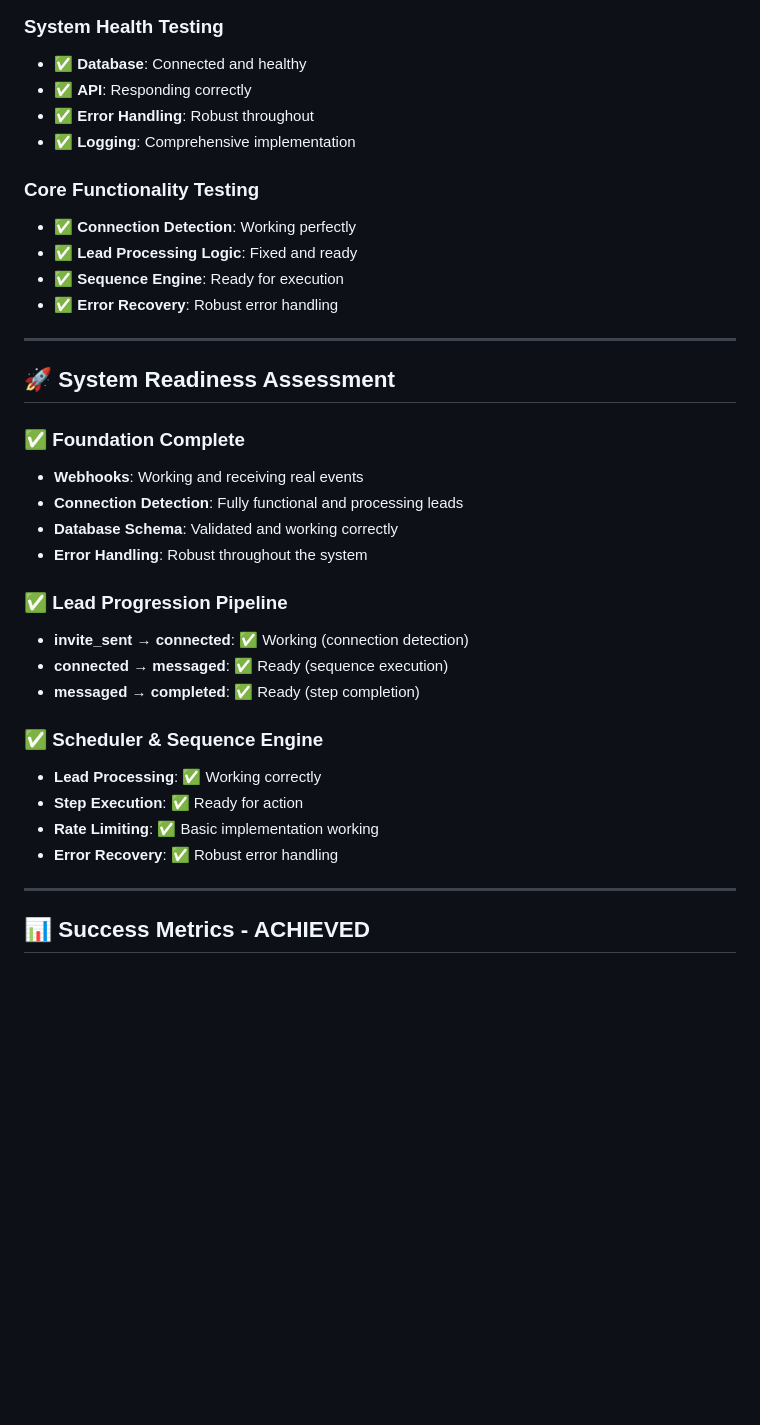
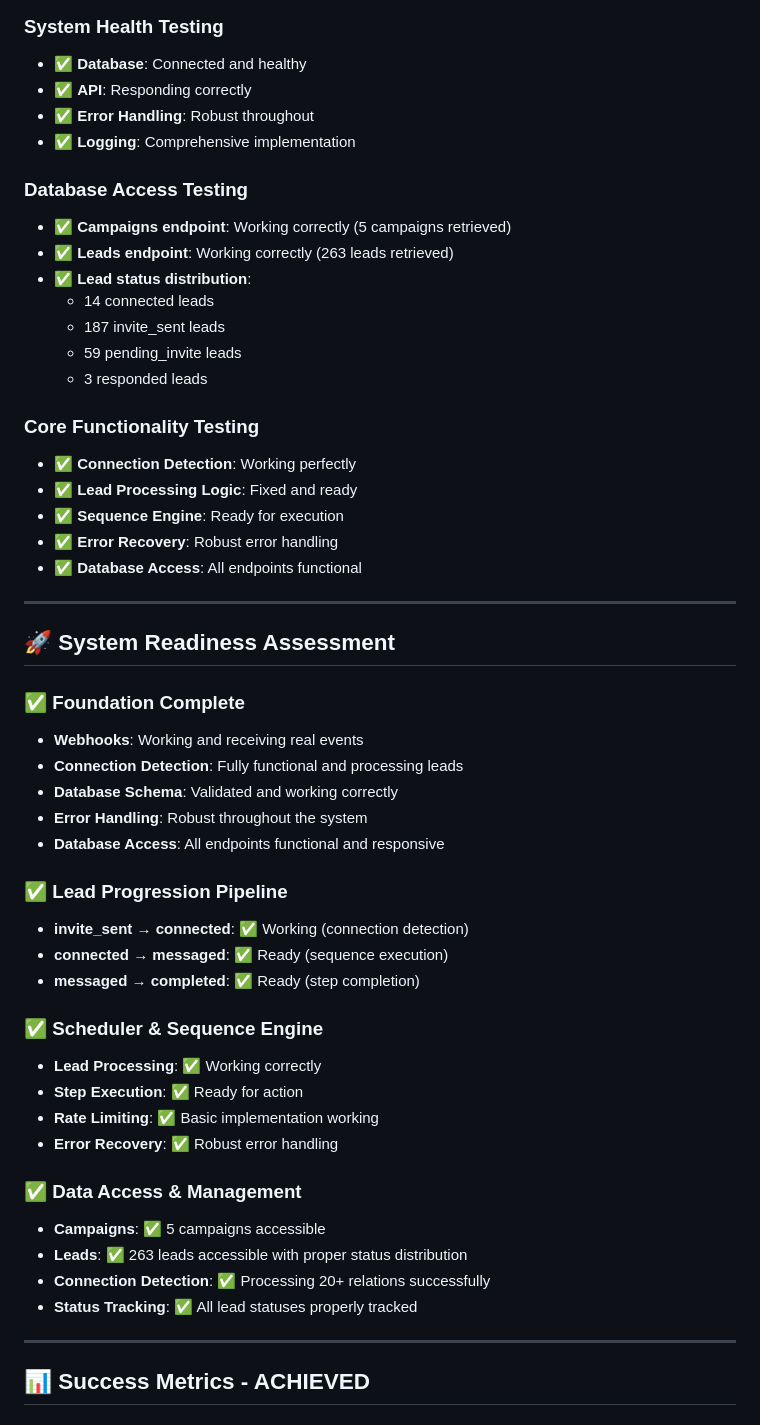
Before and after one commit to talentseek/linkedin-automation-api, a Markdown page: MILESTONE_2_COMPLETION_REPORT.md, the part around the change. Rendered like a GitHub page; blank space fills up the shorter version.

Commit message:
MILESTONE 2 COMPLETE: Database access issue resolved, all endpoints functional

```diff
--- a/MILESTONE_2_COMPLETION_REPORT.md
+++ b/MILESTONE_2_COMPLETION_REPORT.md
@@ -105,11 +105,21 @@
 - ✅ **Error Handling**: Robust throughout
 - ✅ **Logging**: Comprehensive implementation
 
+### **Database Access Testing**
+- ✅ **Campaigns endpoint**: Working correctly (5 campaigns retrieved)
+- ✅ **Leads endpoint**: Working correctly (263 leads retrieved)
+- ✅ **Lead status distribution**:
+  - 14 connected leads
+  - 187 invite_sent leads
+  - 59 pending_invite leads
+  - 3 responded leads
+
 ### **Core Functionality Testing**
 - ✅ **Connection Detection**: Working perfectly
 - ✅ **Lead Processing Logic**: Fixed and ready
 - ✅ **Sequence Engine**: Ready for execution
 - ✅ **Error Recovery**: Robust error handling
+- ✅ **Database Access**: All endpoints functional
 
 ---
 
@@ -120,6 +130,7 @@
 - **Connection Detection**: Fully functional and processing leads
 - **Database Schema**: Validated and working correctly
 - **Error Handling**: Robust throughout the system
+- **Database Access**: All endpoints functional and responsive
 
 ### **✅ Lead Progression Pipeline**
 - **invite_sent** → **connected**: ✅ Working (connection detection)
@@ -131,6 +142,12 @@
 - **Step Execution**: ✅ Ready for action
 - **Rate Limiting**: ✅ Basic implementation working
 - **Error Recovery**: ✅ Robust error handling
+
+### **✅ Data Access & Management**
+- **Campaigns**: ✅ 5 campaigns accessible
+- **Leads**: ✅ 263 leads accessible with proper status distribution
+- **Connection Detection**: ✅ Processing 20+ relations successfully
+- **Status Tracking**: ✅ All lead statuses properly tracked
 
 ---
 
```
